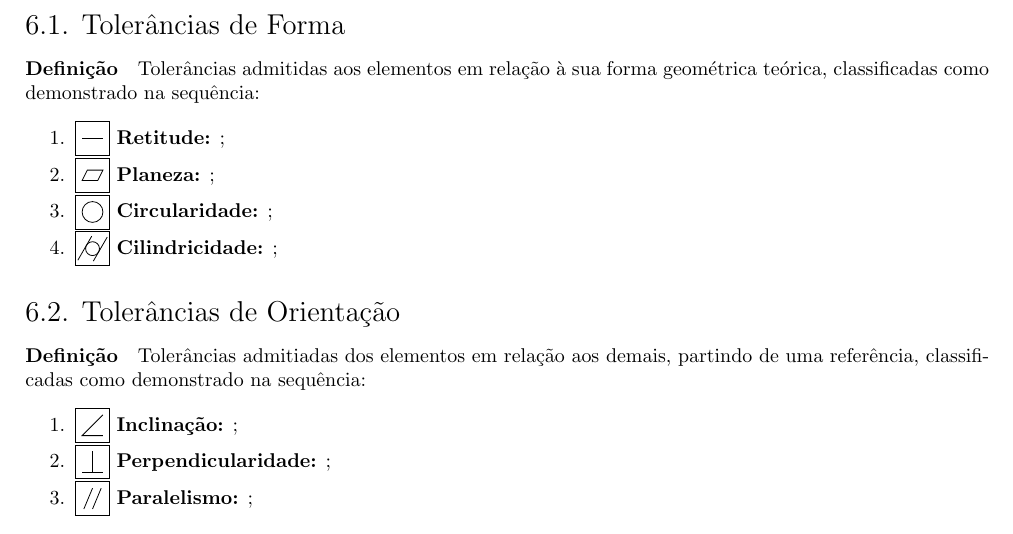
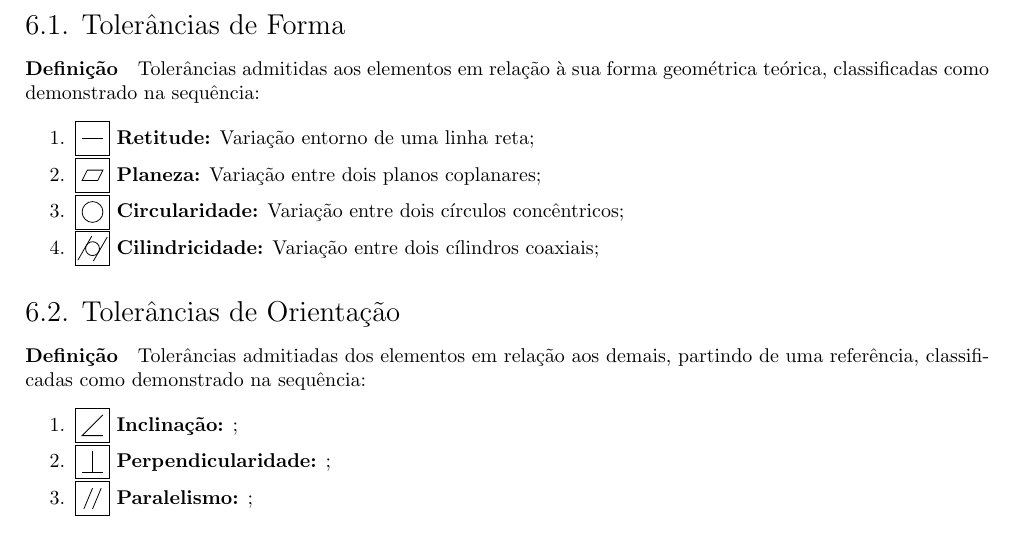
Before and after one commit to tr0fin0/classes_unicamp, a LaTeX document (em335/em335.tex): part of page 14 of 14, cut so that both start at the same text. Compiled offline with pdfLaTeX.

Commit message:
:construction: Add Forma text

```diff
--- a/em335/em335.tex
+++ b/em335/em335.tex
@@ -1006,10 +1006,10 @@
         \subsection{Tolerâncias de Forma}
             \paragraph{Definição}Tolerâncias admitidas aos elementos em relação à sua forma geométrica teórica, classificadas como demonstrado na sequência:
                 \begin{enumerate}[rightmargin = \leftmargin, noitemsep]
-                    \item \tol{type=straightness} \textbf{Retitude:} ;
-                    \item \tol{type=flatness} \textbf{Planeza:} ;
-                    \item \tol{type=circularity} \textbf{Circularidade:} ;
-                    \item \tol{type=cylindricity} \textbf{Cilindricidade:} ;
+                    \item \tol{type=straightness} \textbf{Retitude:} Variação entorno de uma linha reta;
+                    \item \tol{type=flatness} \textbf{Planeza:} Variação entre dois planos coplanares;
+                    \item \tol{type=circularity} \textbf{Circularidade:} Variação entre dois círculos concêntricos;
+                    \item \tol{type=cylindricity} \textbf{Cilindricidade:} Variação entre dois cílindros coaxiais;
                 \end{enumerate}
 
         \subsection{Tolerâncias de Orientação}
```
Also changed, not shown: em335/em335.tex (4 more changed lines).
